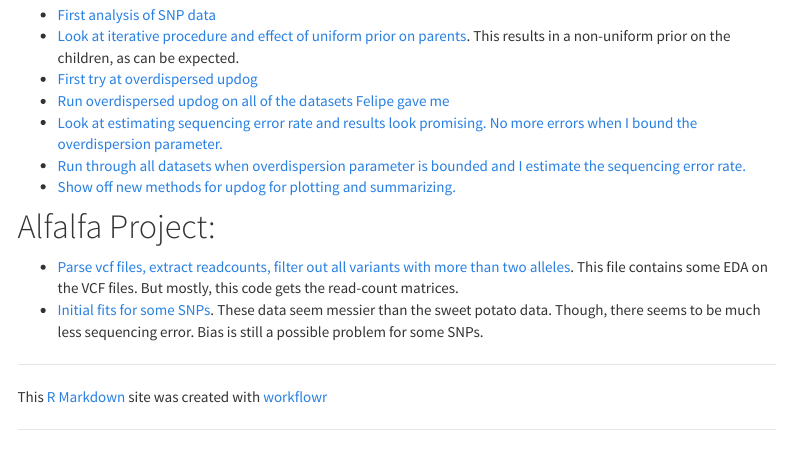
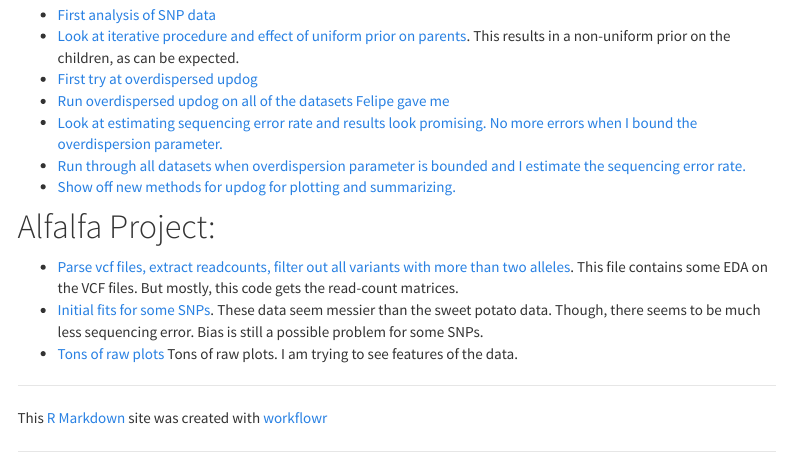
Before and after one commit to dcgerard/updog_sims, an R Markdown document (analysis/index.Rmd): the page in a window 1100 px wide, from 280 px down. Rendered offline with R 4.5, knitr and Pandoc, with nearby package versions; menus at the side of the page are left out.

Commit message:
updates index

```diff
--- a/analysis/index.Rmd
+++ b/analysis/index.Rmd
@@ -23,3 +23,4 @@ Much of this code doesn't work anymore because of modifications to the [`updog`]
 
 * [Parse vcf files, extract readcounts, filter out all variants with more than two alleles](parse_vcf.html). This file contains some EDA on the VCF files. But mostly, this code gets the read-count matrices.
 * [Initial fits for some SNPs](initial_updog_fits.html). These data seem messier than the sweet potato data. Though, there seems to be much less sequencing error. Bias is still a possible problem for some SNPs.
+* [Tons of raw plots](tons_of_plots.html) Tons of raw plots. I am trying to see features of the data.
```
Also changed, not shown: 1 other file.
